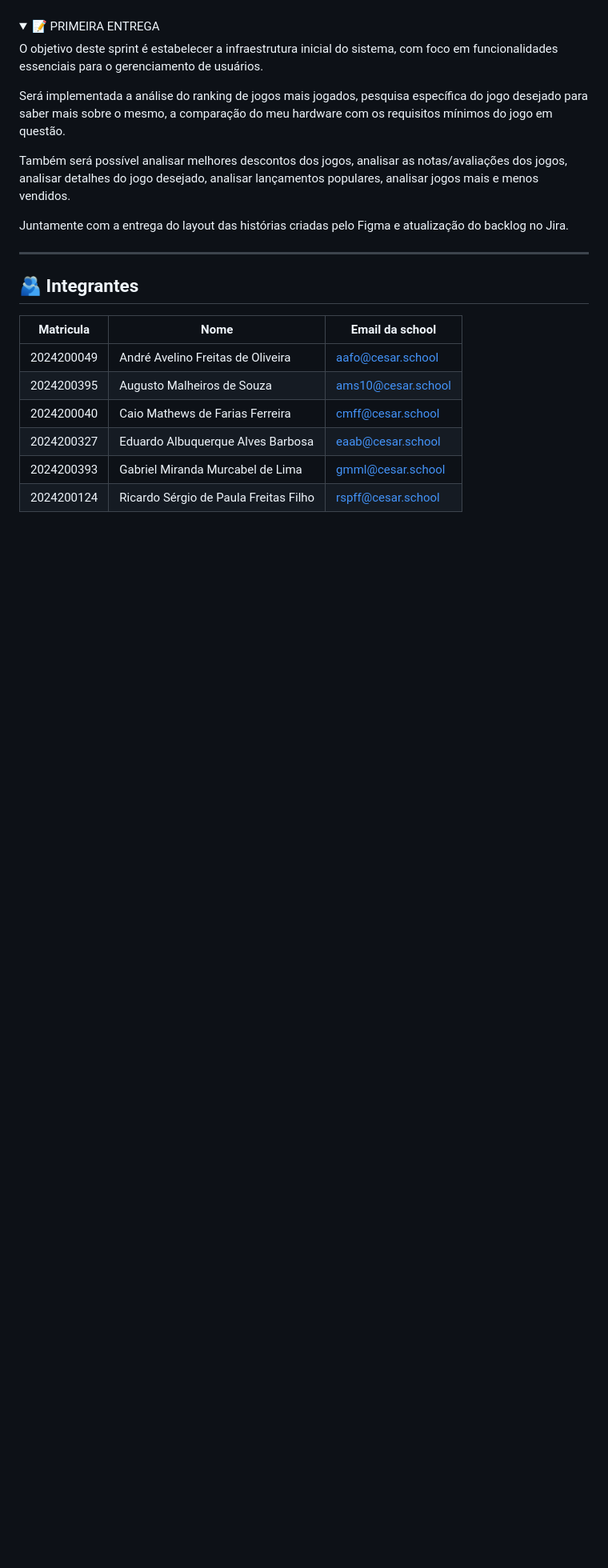
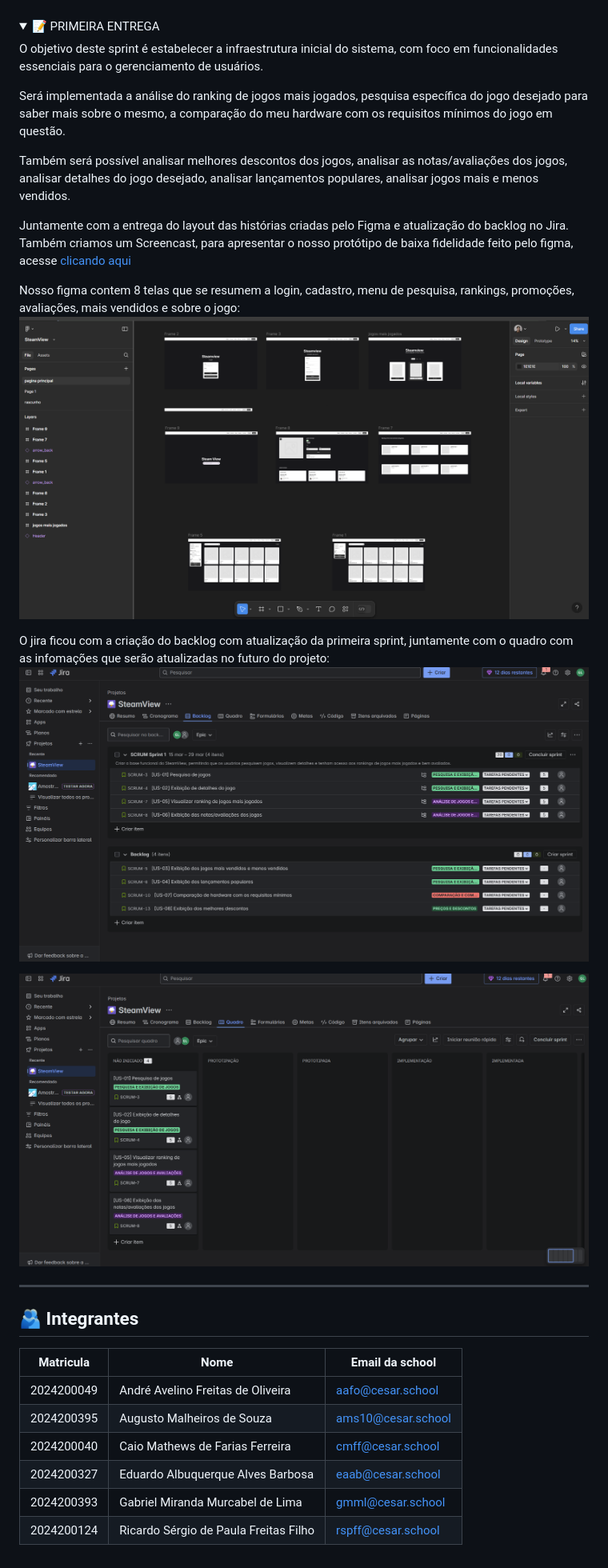
Before and after one commit to GMiranda21ML/SteamView, a Markdown page: README.md, the part around the change printed below. Shown: that part at 80% size. Rendered like a GitHub page; pictures changed too: img/Backlog.png (added), img/Figma.png (added), img/Quadro.png (added); folded sections open; blank space fills up the shorter version.

Commit message:
melhorando o readme

```diff
--- a/README.md
+++ b/README.md
@@ -40,7 +44,16 @@ Será implementada a análise do ranking de jogos mais jogados, pesquisa especí
 
 Também será possível analisar melhores descontos dos jogos, analisar as notas/avaliações dos jogos, analisar detalhes do jogo desejado, analisar lançamentos populares, analisar jogos mais e menos vendidos.
 
-Juntamente com a entrega do layout das histórias criadas pelo Figma e atualização do backlog no Jira.
+Juntamente com a entrega do layout das histórias criadas pelo Figma e atualização do backlog no Jira. Também criamos um Screencast, para apresentar o nosso protótipo de baixa fidelidade feito pelo figma, acesse [clicando aqui](https://www.youtube.com/watch?v=4X-COxfohOs)
+
+Nosso figma contem 8 telas que se resumem a login, cadastro, menu de pesquisa, rankings, promoções, avaliações, mais vendidos e sobre o jogo:
+![figma](img/Figma.png)
+
+O jira ficou com a criação do backlog com atualização da primeira sprint, juntamente com o quadro com as infomações que serão atualizadas no futuro do projeto:
+![Backlog](img/Backlog.png)
+
+![Quadro](img/Quadro.png)
+
 
 </details>
 
```
Also changed, not shown: other parts of README.md (+5 -1 lines).
